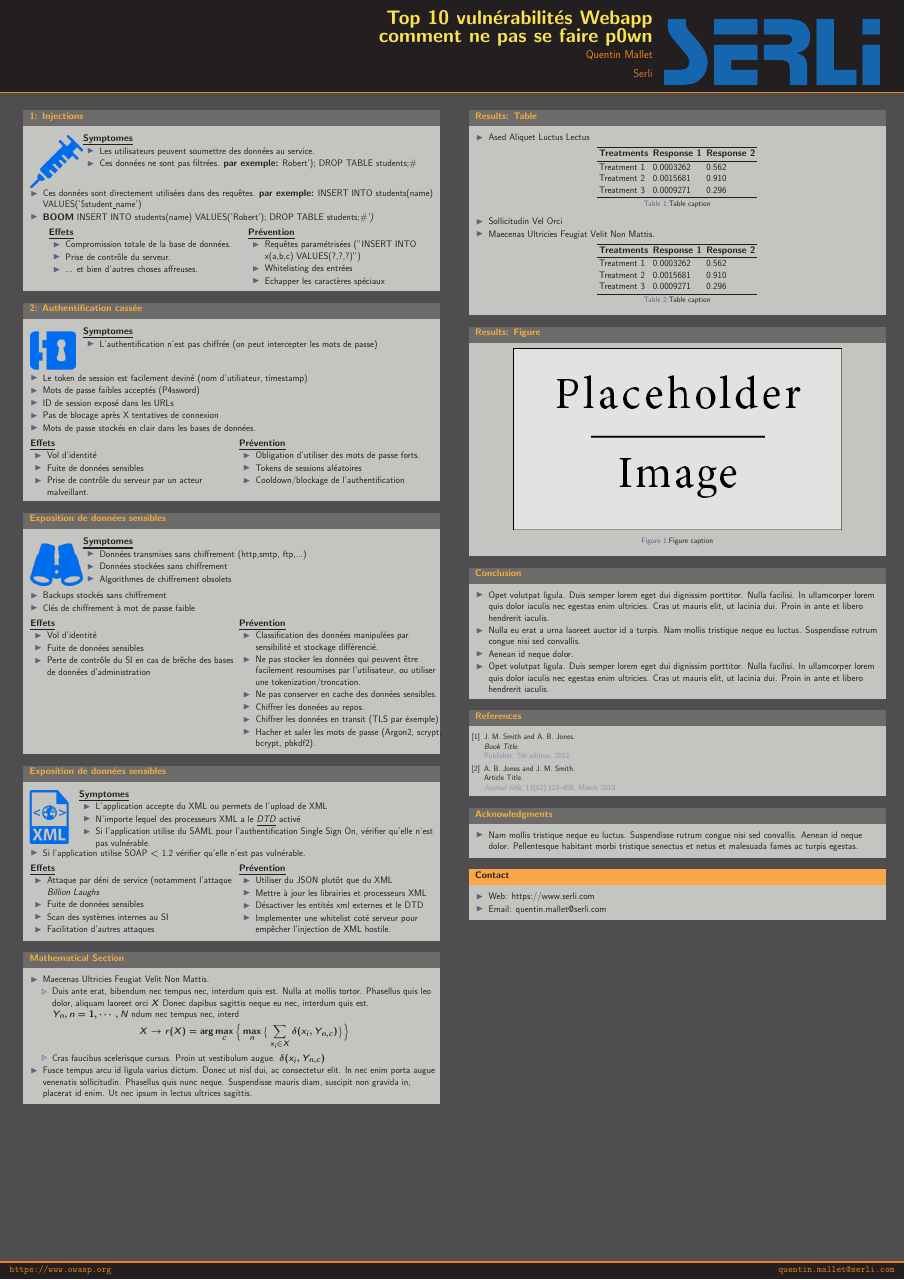
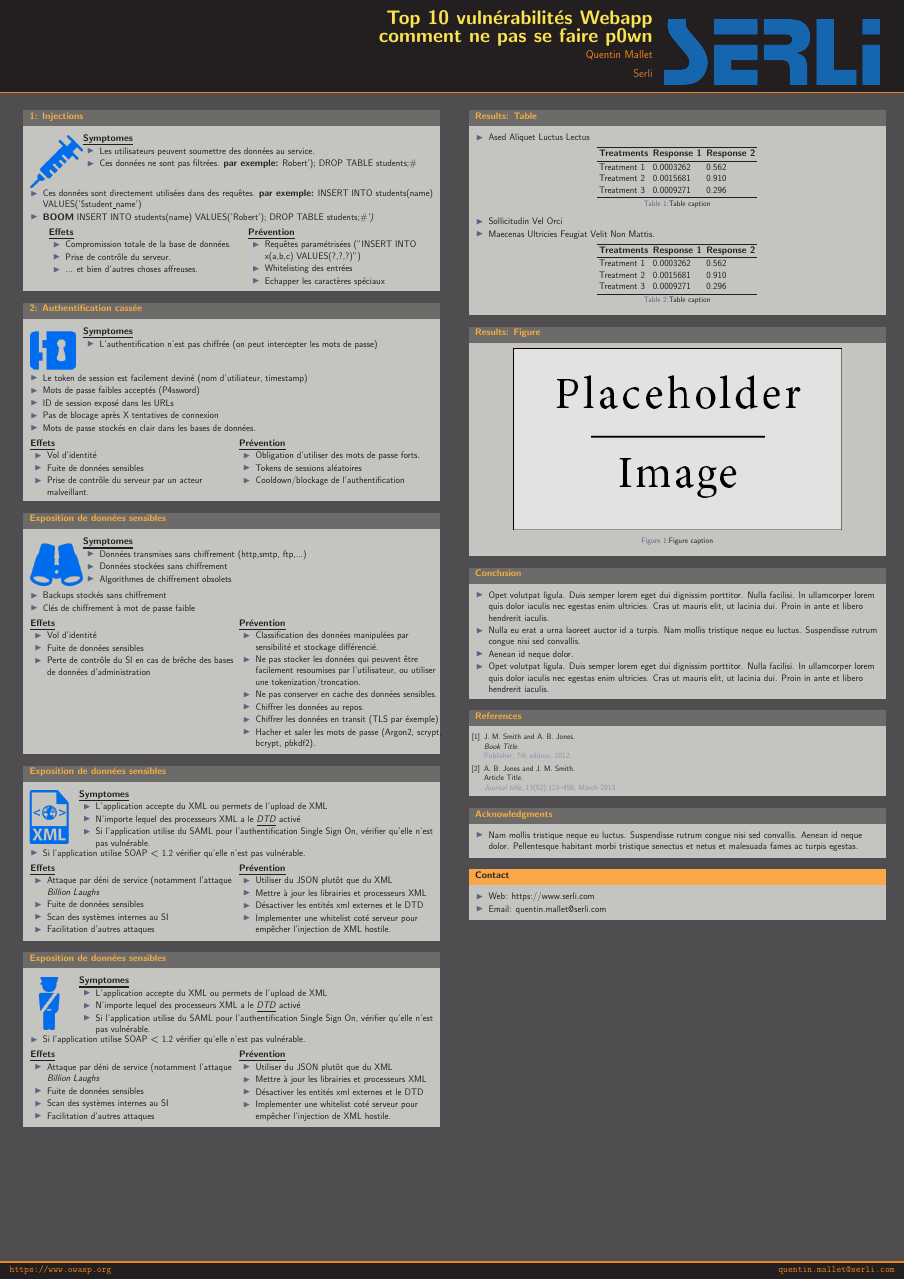
Before and after one commit to QuentinSerli/secu_poster, a LaTeX poster (conference_poster_2.tex): the whole page. Compiled offline with pdfLaTeX.

Commit message:
start working on broken access control

```diff
--- a/conference_poster_2.tex
+++ b/conference_poster_2.tex
@@ -290,33 +290,57 @@
 	\end{columns}
 \end{block}
 
+\begin{block}{Exposition de données sensibles}
+	\begin{columns}[T]
 
-%----------------------------------------------------------------------------------------
-%	METHODS
-%----------------------------------------------------------------------------------------
+		\begin{column}{.12\textwidth} % The second subdivided column within the first main column
+			\includegraphics[scale=1.35]{access.png}
+		\end{column}
 
-
-%----------------------------------------------------------------------------------------
-%	MATHEMATICAL SECTION
-%----------------------------------------------------------------------------------------
-
-\begin{block}{Mathematical Section}
-
-\begin{itemize}
-\item Maecenas Ultricies Feugiat Velit Non Mattis.
-\begin{itemize}
-\item Duis ante erat, bibendum nec tempus nec, interdum quis est. Nulla at mollis tortor. Phasellus quis leo dolor, aliquam laoreet orci $X$ Donec dapibus sagittis neque eu nec, interdum quis est. $Y_n, n=1,\cdots,N$ ndum nec tempus nec, interd
-\begin{align*}
-X \rightarrow r(X) & = \arg \max_{c} \Big\{ \max_n \big\{ \sum_{x_i \in X} \delta(x_i,Y_{n,c})\big\} \Big\}
-\end{align*}
-\item Cras faucibus scelerisque cursus. Proin ut vestibulum augue. $\delta(x_i,Y_{n,c})$
-\end{itemize}
-\item Fusce tempus arcu id ligula varius dictum. Donec ut nisl dui, ac consectetur elit. In nec enim porta augue venenatis sollicitudin. Phasellus quis nunc neque. Suspendisse mauris diam, suscipit non gravida in, placerat id enim. Ut nec ipsum in lectus ultrices sagittis.
-\end{itemize}
-
+		\begin{column}{.88\textwidth}
+			\uline{\uline{\textbf{Symptomes}}}
+			\begin{itemize}
+				\item L'application accepte du XML ou permets de l'upload de XML
+                \item N'importe lequel des processeurs XML a le
+                    \href{https://www.w3schools.com/xml/xml_dtd_intro.asp}{\uline{\textit{DTD}}}
+                    activé
+				\item Si l'application utilise du SAML pour l'authentification
+                    Single Sign On, vérifier qu'elle n'est pas vulnérable.
+			\end{itemize}
+		\end{column}
+	\end{columns}
+    \begin{itemize}
+        \item Si l'application utilise SOAP $<$ 1.2 vérifier qu'elle n'est
+            pas vulnérable.
+    \end{itemize}
+	\begin{columns}[T]
+		\begin{column}{.01\textwidth}
+		\end{column}
+		\begin{column}{0.495\textwidth}
+			\vfill
+			\uline{\textbf{Effets}}
+			\begin{itemize}
+                \item Attaque par déni de service (notamment l'attaque \textit{Billion
+                    Laughs}
+				\item Fuite de données sensibles
+                \item Scan des systèmes internes au SI
+                \item Facilitation d'autres attaques
+			\end{itemize}
+			\vfill
+		\end{column}
+		\begin{column}{0.495\textwidth}
+			\vfill
+			\uline{\textbf{Prévention}}
+			\begin{itemize}
+				\item Utiliser du JSON plutôt que du XML
+                \item Mettre à jour les librairies et processeurs XML
+                \item Désactiver les entités xml externes et le DTD
+                \item Implementer une whitelist coté serveur pour empêcher
+                    l'injection de XML hostile.
+			\end{itemize}
+		\end{column}
+	\end{columns}
 \end{block}
-
-%----------------------------------------------------------------------------------------
 
 \end{column} % End of the first column
 
```
Also changed, not shown: figures/access.png (added).
